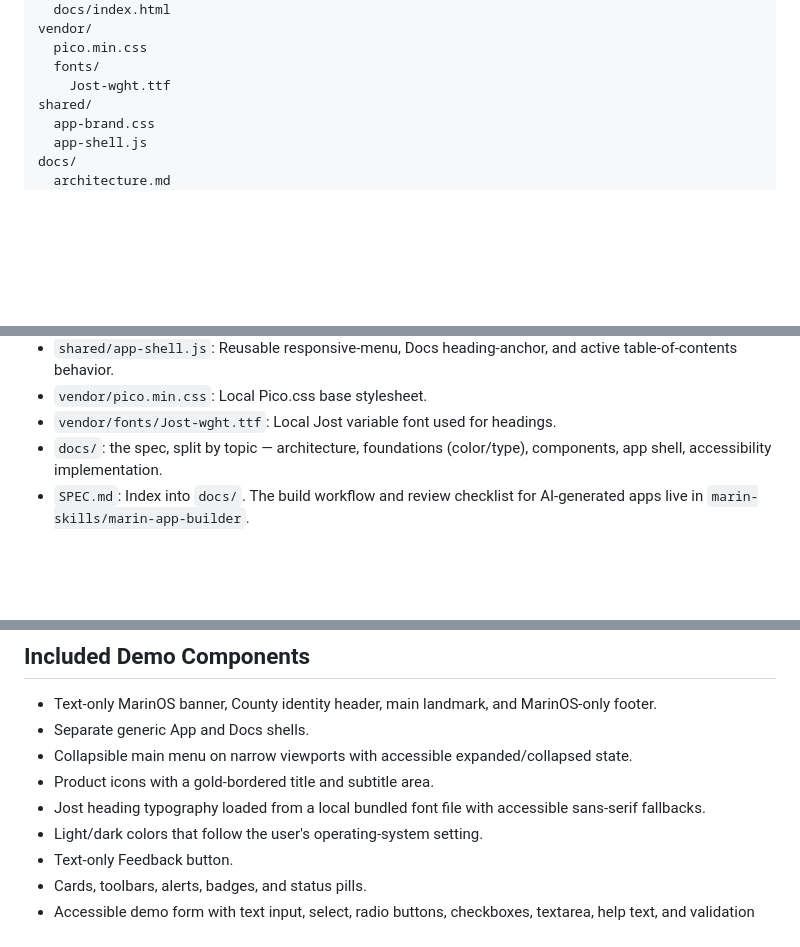
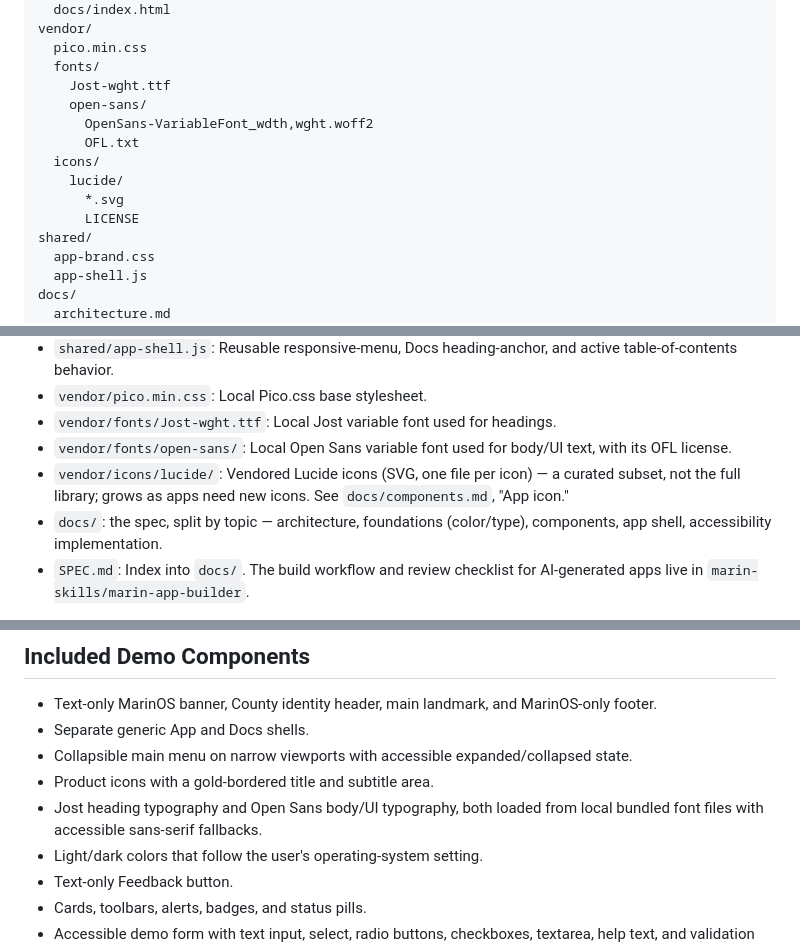
Before and after one commit to marincountygov/marin-ui, a Markdown page: README.md, 3 parts joined by grey strips. GitHub-like rendering; blank space fills up the shorter version.

Commit message:
Document Open Sans/Lucide vendor files in the README
The 1.16.0 rollout added vendor/fonts/open-sans/ and vendor/icons/lucide/
but the README's file tree and demo-component list still only mentioned
Jost.

```diff
--- a/README.md
+++ b/README.md
@@ -24,6 +24,13 @@ vendor/
   pico.min.css
   fonts/
     Jost-wght.ttf
+    open-sans/
+      OpenSans-VariableFont_wdth,wght.woff2
+      OFL.txt
+  icons/
+    lucide/
+      *.svg
+      LICENSE
 shared/
   app-brand.css
   app-shell.js
@@ -45,6 +52,8 @@ README.md
 - `shared/app-shell.js`: Reusable responsive-menu, Docs heading-anchor, and active table-of-contents behavior.
 - `vendor/pico.min.css`: Local Pico.css base stylesheet.
 - `vendor/fonts/Jost-wght.ttf`: Local Jost variable font used for headings.
+- `vendor/fonts/open-sans/`: Local Open Sans variable font used for body/UI text, with its OFL license.
+- `vendor/icons/lucide/`: Vendored Lucide icons (SVG, one file per icon) — a curated subset, not the full library; grows as apps need new icons. See `docs/components.md`, "App icon."
 - `docs/`: the spec, split by topic — architecture, foundations (color/type), components, app shell, accessibility implementation.
 - `SPEC.md`: Index into `docs/`. The build workflow and review checklist for AI-generated apps live in `marin-skills/marin-app-builder`.
 
@@ -64,7 +73,7 @@ You can also serve the folder with any static web server. A local server is reco
 - Separate generic App and Docs shells.
 - Collapsible main menu on narrow viewports with accessible expanded/collapsed state.
 - Product icons with a gold-bordered title and subtitle area.
-- Jost heading typography loaded from a local bundled font file with accessible sans-serif fallbacks.
+- Jost heading typography and Open Sans body/UI typography, both loaded from local bundled font files with accessible sans-serif fallbacks.
 - Light/dark colors that follow the user's operating-system setting.
 - Text-only Feedback button.
 - Cards, toolbars, alerts, badges, and status pills.
```
